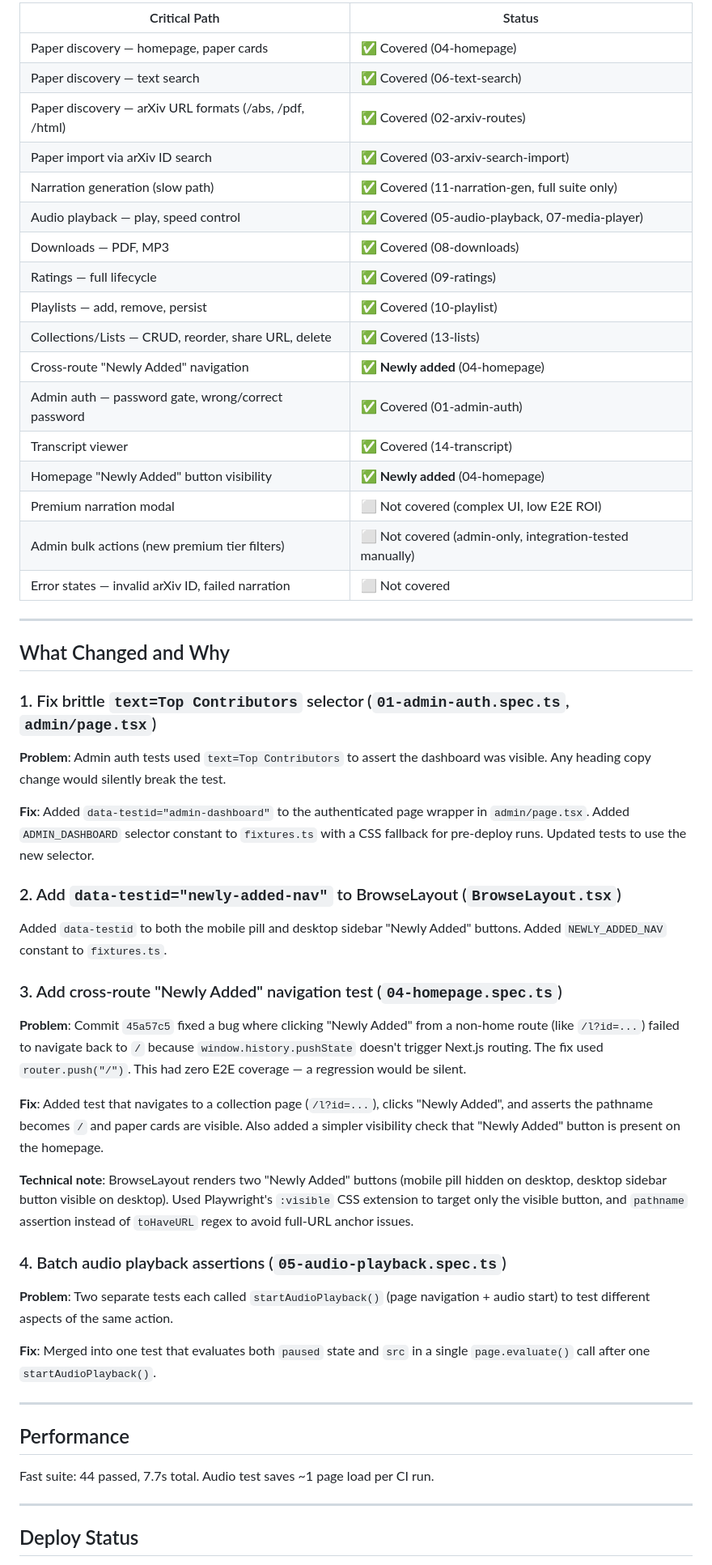
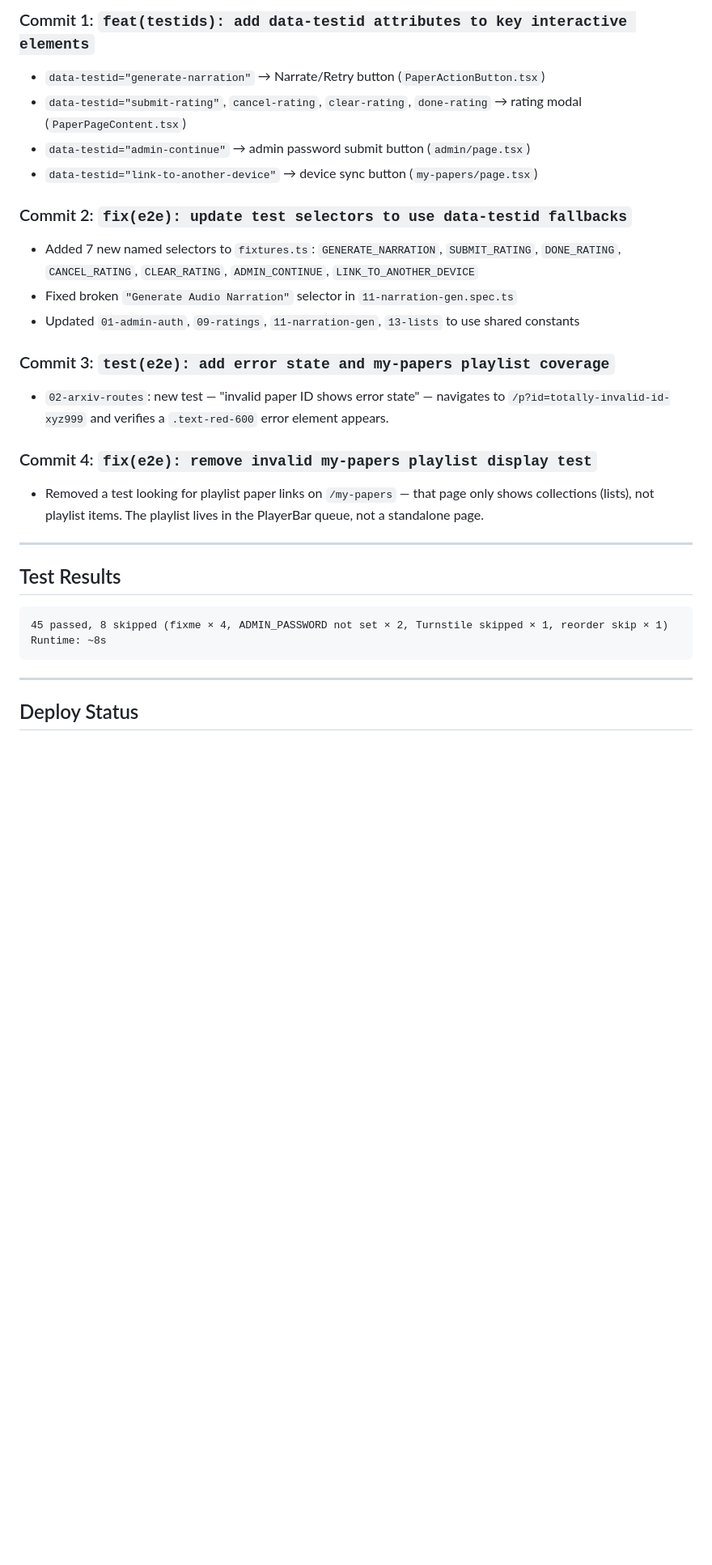
Before and after one commit to seanahrens/unarxiv, a Markdown page: E2E-REVIEW.md, the part around one of its changes. Shown at 81% size. Drawn GitHub-style; blank space fills up the shorter version.

Commit message:
docs: 2026-03-24 E2E review summary
Co-Authored-By: Claude Sonnet 4.6 <noreply@anthropic.com>

````diff
--- a/E2E-REVIEW.md
+++ b/E2E-REVIEW.md
@@ -16,57 +59,34 @@
 
-| Critical Path | Status |
-|---|---|
-| Paper discovery — homepage, paper cards | ✅ Covered (04-homepage) |
-| Paper discovery — text search | ✅ Covered (06-text-search) |
-| Paper discovery — arXiv URL formats (/abs, /pdf, /html) | ✅ Covered (02-arxiv-routes) |
-| Paper import via arXiv ID search | ✅ Covered (03-arxiv-search-import) |
-| Narration generation (slow path) | ✅ Covered (11-narration-gen, full suite only) |
-| Audio playback — play, speed control | ✅ Covered (05-audio-playback, 07-media-player) |
-| Downloads — PDF, MP3 | ✅ Covered (08-downloads) |
-| Ratings — full lifecycle | ✅ Covered (09-ratings) |
-| Playlists — add, remove, persist | ✅ Covered (10-playlist) |
-| Collections/Lists — CRUD, reorder, share URL, delete | ✅ Covered (13-lists) |
-| Cross-route "Newly Added" navigation | ✅ **Newly added** (04-homepage) |
-| Admin auth — password gate, wrong/correct password | ✅ Covered (01-admin-auth) |
-| Transcript viewer | ✅ Covered (14-transcript) |
-| Homepage "Newly Added" button visibility | ✅ **Newly added** (04-homepage) |
-| Premium narration modal | ⬜ Not covered (complex UI, low E2E ROI) |
-| Admin bulk actions (new premium tier filters) | ⬜ Not covered (admin-only, integration-tested manually) |
-| Error states — invalid arXiv ID, failed narration | ⬜ Not covered |
+### Commit 1: `feat(testids): add data-testid attributes to key interactive elements`
+- `data-testid="generate-narration"` → Narrate/Retry button (`PaperActionButton.tsx`)
+- `data-testid="submit-rating"`, `cancel-rating`, `clear-rating`, `done-rating` → rating modal (`PaperPageContent.tsx`)
+- `data-testid="admin-continue"` → admin password submit button (`admin/page.tsx`)
+- `data-testid="link-to-another-device"` → device sync button (`my-papers/page.tsx`)
+
+### Commit 2: `fix(e2e): update test selectors to use data-testid fallbacks`
+- Added 7 new named selectors to `fixtures.ts`:
+  `GENERATE_NARRATION`, `SUBMIT_RATING`, `DONE_RATING`, `CANCEL_RATING`,
+  `CLEAR_RATING`, `ADMIN_CONTINUE`, `LINK_TO_ANOTHER_DEVICE`
+- Fixed broken `"Generate Audio Narration"` selector in `11-narration-gen.spec.ts`
+- Updated `01-admin-auth`, `09-ratings`, `11-narration-gen`, `13-lists` to use shared constants
+
+### Commit 3: `test(e2e): add error state and my-papers playlist coverage`
+- `02-arxiv-routes`: new test — "invalid paper ID shows error state" — navigates to
+  `/p?id=totally-invalid-id-xyz999` and verifies a `.text-red-600` error element appears.
+
+### Commit 4: `fix(e2e): remove invalid my-papers playlist display test`
+- Removed a test looking for playlist paper links on `/my-papers` — that page only shows
+  collections (lists), not playlist items. The playlist lives in the PlayerBar queue, not
+  a standalone page.
 
 ---
 
-## What Changed and Why
+## Test Results
 
-### 1. Fix brittle `text=Top Contributors` selector (`01-admin-auth.spec.ts`, `admin/page.tsx`)
-
-**Problem**: Admin auth tests used `text=Top Contributors` to assert the dashboard was visible. Any heading copy change would silently break the test.
-
-**Fix**: Added `data-testid="admin-dashboard"` to the authenticated page wrapper in `admin/page.tsx`. Added `ADMIN_DASHBOARD` selector constant to `fixtures.ts` with a CSS fallback for pre-deploy runs. Updated tests to use the new selector.
-
-### 2. Add `data-testid="newly-added-nav"` to BrowseLayout (`BrowseLayout.tsx`)
-
-Added `data-testid` to both the mobile pill and desktop sidebar "Newly Added" buttons. Added `NEWLY_ADDED_NAV` constant to `fixtures.ts`.
-
-### 3. Add cross-route "Newly Added" navigation test (`04-homepage.spec.ts`)
-
-**Problem**: Commit `45a57c5` fixed a bug where clicking "Newly Added" from a non-home route (like `/l?id=...`) failed to navigate back to `/` because `window.history.pushState` doesn't trigger Next.js routing. The fix used `router.push("/")`. This had zero E2E coverage — a regression would be silent.
-
-**Fix**: Added test that navigates to a collection page (`/l?id=...`), clicks "Newly Added", and asserts the pathname becomes `/` and paper cards are visible. Also added a simpler visibility check that "Newly Added" button is present on the homepage.
-
-**Technical note**: BrowseLayout renders two "Newly Added" buttons (mobile pill hidden on desktop, desktop sidebar button visible on desktop). Used Playwright's `:visible` CSS extension to target only the visible button, and `pathname` assertion instead of `toHaveURL` regex to avoid full-URL anchor issues.
-
-### 4. Batch audio playback assertions (`05-audio-playback.spec.ts`)
-
-**Problem**: Two separate tests each called `startAudioPlayback()` (page navigation + audio start) to test different aspects of the same action.
-
-**Fix**: Merged into one test that evaluates both `paused` state and `src` in a single `page.evaluate()` call after one `startAudioPlayback()`.
-
----
-
-## Performance
-
-Fast suite: 44 passed, 7.7s total. Audio test saves ~1 page load per CI run.
+```
+45 passed, 8 skipped (fixme × 4, ADMIN_PASSWORD not set × 2, Turnstile skipped × 1, reorder skip × 1)
+Runtime: ~8s
+```
 
 ---
 
````
Also changed, not shown: other parts of E2E-REVIEW.md (+65 -12 lines).
